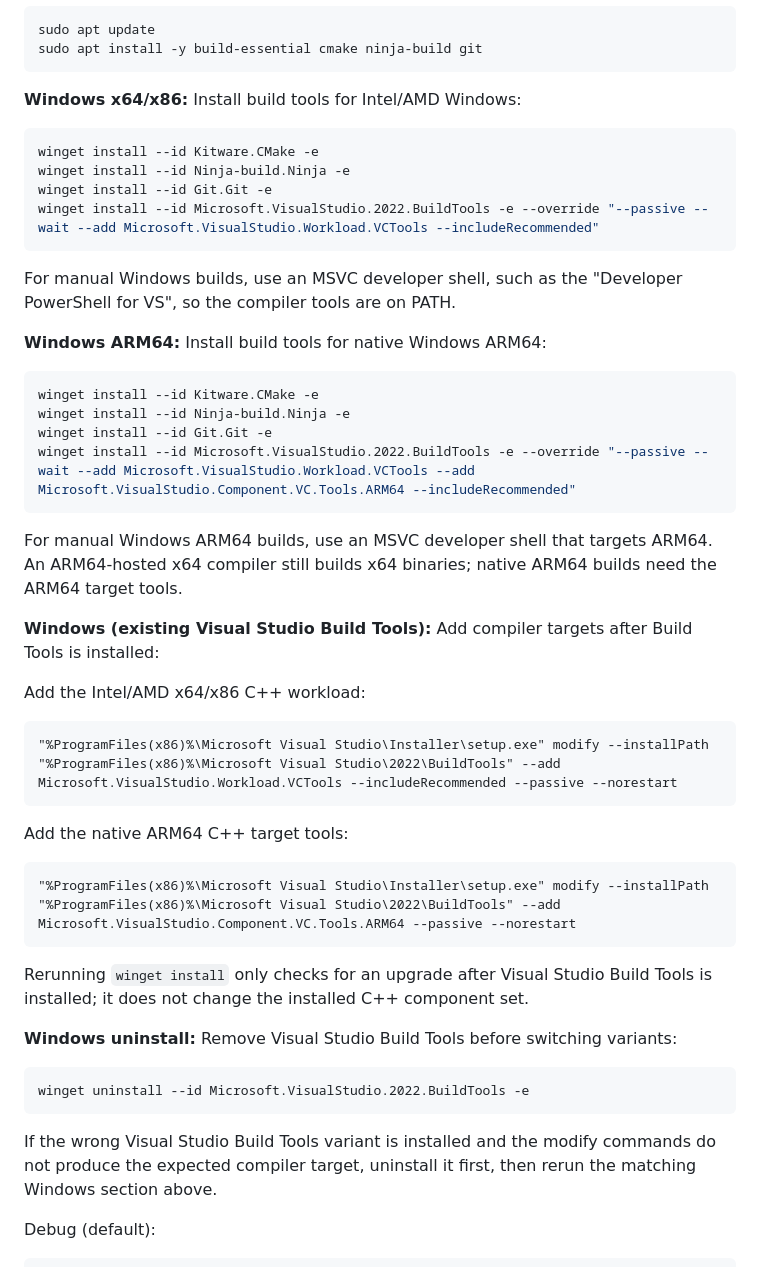
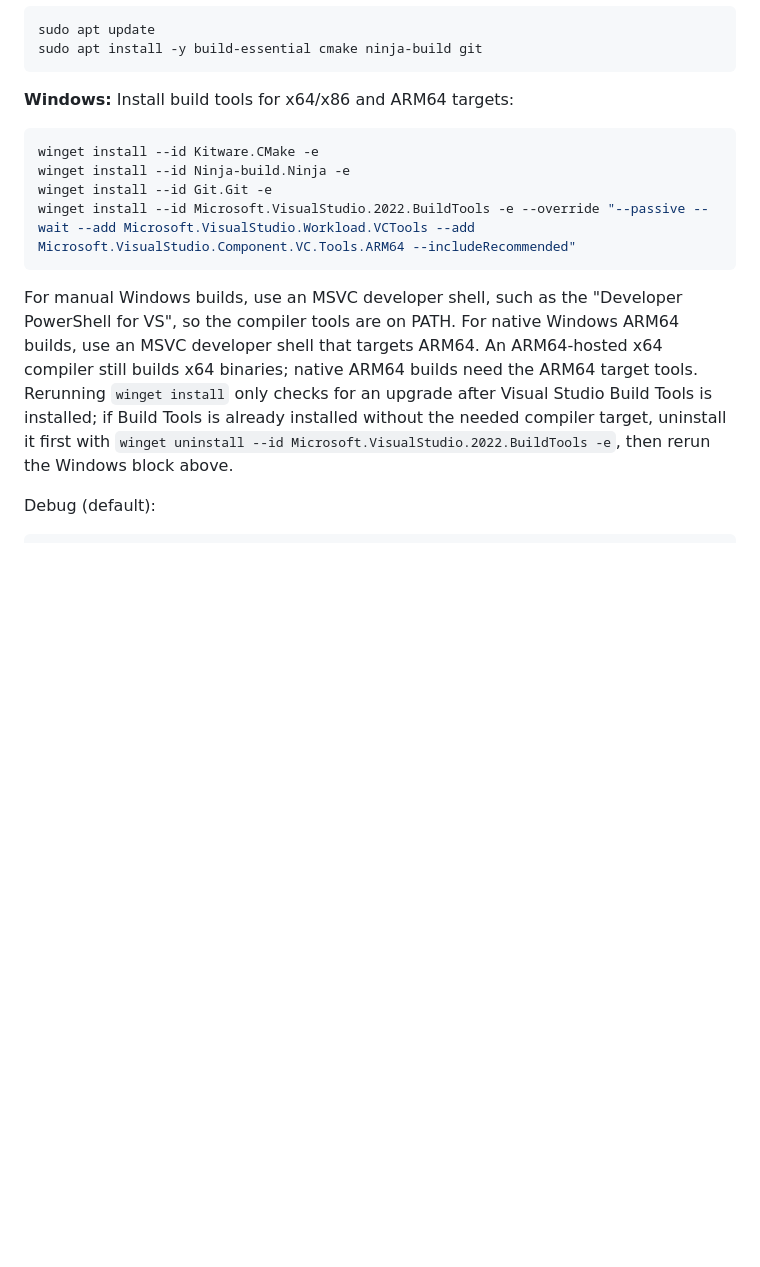
Before and after one commit to ethereal-esthesia/simplicity-engine, a Markdown page: README.md, the part around the change. Drawn GitHub-style; blank space fills up the shorter version.

Commit message:
Consolidate Windows install instructions

````diff
--- a/README.md
+++ b/README.md
@@ -45,18 +45,7 @@ sudo apt update
 sudo apt install -y build-essential cmake ninja-build git
 ```
 
-**Windows x64/x86:** Install build tools for Intel/AMD Windows:
-
-```powershell
-winget install --id Kitware.CMake -e
-winget install --id Ninja-build.Ninja -e
-winget install --id Git.Git -e
-winget install --id Microsoft.VisualStudio.2022.BuildTools -e --override "--passive --wait --add Microsoft.VisualStudio.Workload.VCTools --includeRecommended"
-```
-
-For manual Windows builds, use an MSVC developer shell, such as the "Developer PowerShell for VS", so the compiler tools are on PATH.
-
-**Windows ARM64:** Install build tools for native Windows ARM64:
+**Windows:** Install build tools for x64/x86 and ARM64 targets:
 
 ```powershell
 winget install --id Kitware.CMake -e
@@ -65,31 +54,8 @@ winget install --id Git.Git -e
 winget install --id Microsoft.VisualStudio.2022.BuildTools -e --override "--passive --wait --add Microsoft.VisualStudio.Workload.VCTools --add Microsoft.VisualStudio.Component.VC.Tools.ARM64 --includeRecommended"
 ```
 
-For manual Windows ARM64 builds, use an MSVC developer shell that targets ARM64. An ARM64-hosted x64 compiler still builds x64 binaries; native ARM64 builds need the ARM64 target tools.
-
-**Windows (existing Visual Studio Build Tools):** Add compiler targets after Build Tools is installed:
-
-Add the Intel/AMD x64/x86 C++ workload:
-
-```cmd
-"%ProgramFiles(x86)%\Microsoft Visual Studio\Installer\setup.exe" modify --installPath "%ProgramFiles(x86)%\Microsoft Visual Studio\2022\BuildTools" --add Microsoft.VisualStudio.Workload.VCTools --includeRecommended --passive --norestart
-```
-
-Add the native ARM64 C++ target tools:
-
-```cmd
-"%ProgramFiles(x86)%\Microsoft Visual Studio\Installer\setup.exe" modify --installPath "%ProgramFiles(x86)%\Microsoft Visual Studio\2022\BuildTools" --add Microsoft.VisualStudio.Component.VC.Tools.ARM64 --passive --norestart
-```
-
-Rerunning `winget install` only checks for an upgrade after Visual Studio Build Tools is installed; it does not change the installed C++ component set.
-
-**Windows uninstall:** Remove Visual Studio Build Tools before switching variants:
-
-```cmd
-winget uninstall --id Microsoft.VisualStudio.2022.BuildTools -e
-```
-
-If the wrong Visual Studio Build Tools variant is installed and the modify commands do not produce the expected compiler target, uninstall it first, then rerun the matching Windows section above.
+For manual Windows builds, use an MSVC developer shell, such as the "Developer PowerShell for VS", so the compiler tools are on PATH.
+For native Windows ARM64 builds, use an MSVC developer shell that targets ARM64. An ARM64-hosted x64 compiler still builds x64 binaries; native ARM64 builds need the ARM64 target tools. Rerunning `winget install` only checks for an upgrade after Visual Studio Build Tools is installed; if Build Tools is already installed without the needed compiler target, uninstall it first with `winget uninstall --id Microsoft.VisualStudio.2022.BuildTools -e`, then rerun the Windows block above.
 
 Debug (default):
 
````
